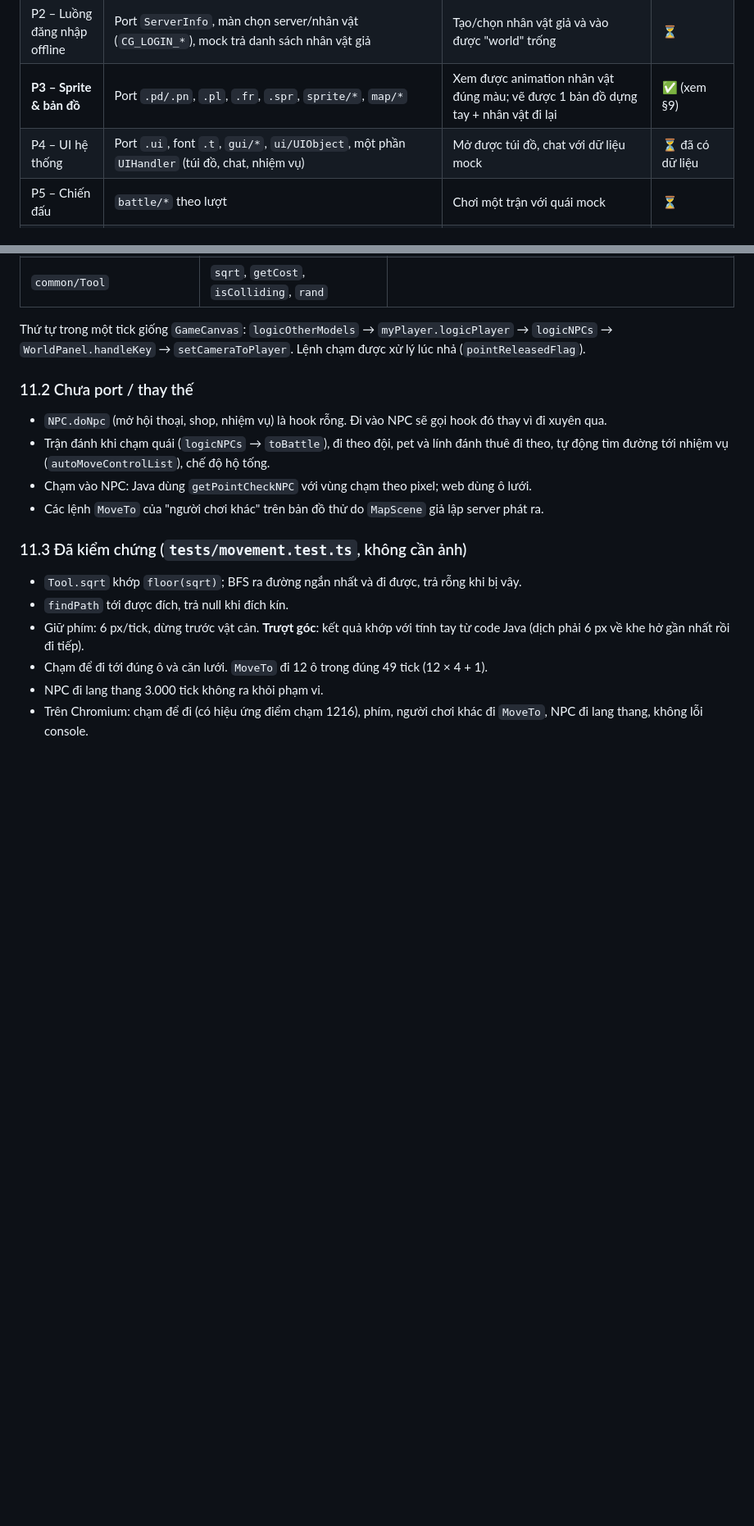
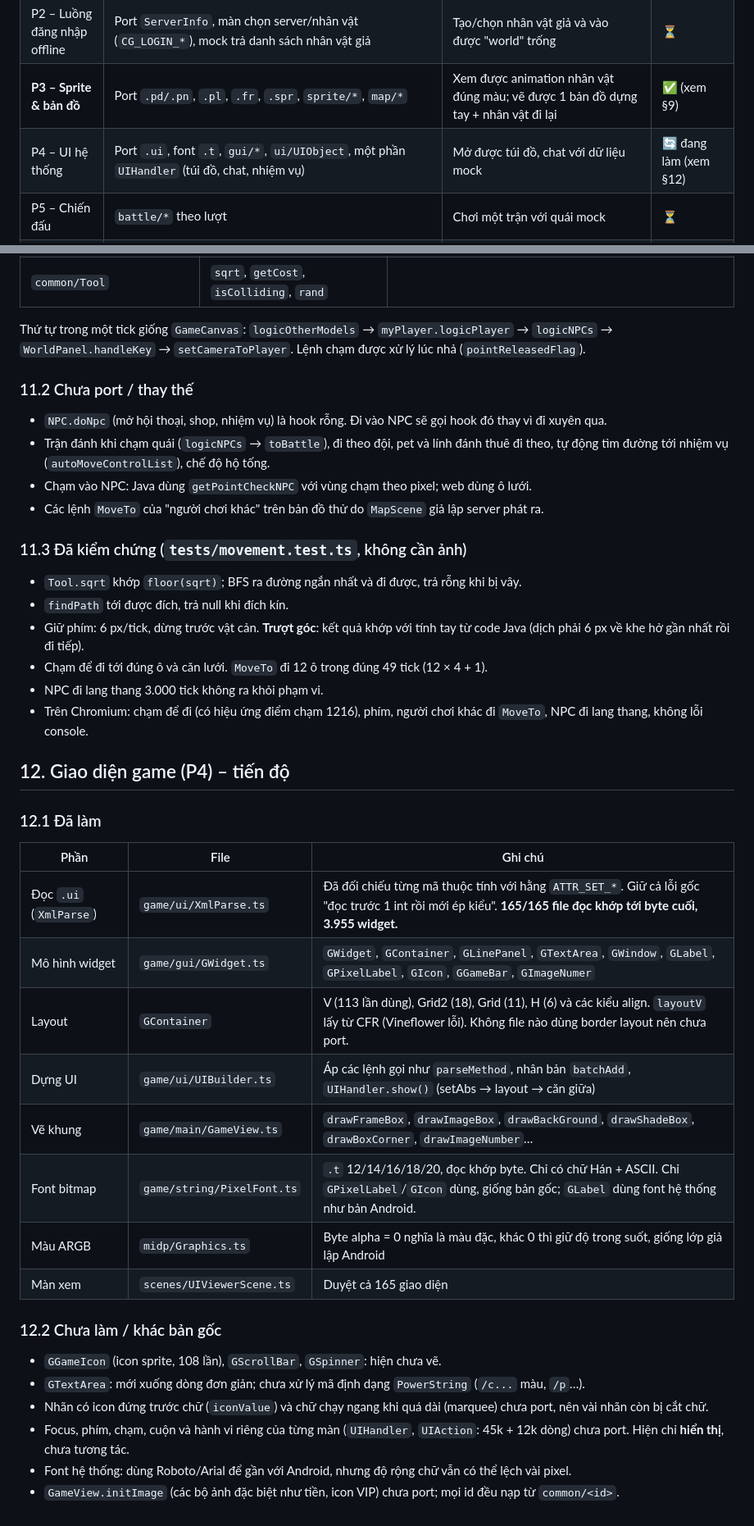
Before and after one commit to rinnef007/ClientPVTK, a Markdown page: SPEC.md, 2 parts joined by grey strips. Shown at 82% size. Rendered like a GitHub page; blank space fills up the shorter version.

```diff
--- a/SPEC.md
+++ b/SPEC.md
@@ -147,7 +147,7 @@ public/assets/       – (gitignored) ảnh nạp bằng import-assets
 | **P1 – Nền tảng** | Vite/TS, shim MIDP, Message/FrameDecoder/SocketClient, mock server, import ảnh, các màn Splash, Menu, Asset Viewer, Net Test | `npm test` pass; `npm run dev` + `npm run mock` → Net Test kết nối, gửi/nhận heartbeat; Asset Viewer duyệt được ảnh | ✅ làm trong commit này |
 | P2 – Luồng đăng nhập offline | Port `ServerInfo`, màn chọn server/nhân vật (`CG_LOGIN_*`), mock trả danh sách nhân vật giả | Tạo/chọn nhân vật giả và vào được "world" trống | ⏳ |
 | **P3 – Sprite & bản đồ** | Port `.pd/.pn`, `.pl`, `.fr`, `.spr`, `sprite/*`, `map/*` | Xem được animation nhân vật đúng màu; vẽ được 1 bản đồ dựng tay + nhân vật đi lại | ✅ (xem §9) |
-| P4 – UI hệ thống | Port `.ui`, font `.t`, `gui/*`, `ui/UIObject`, một phần `UIHandler` (túi đồ, chat, nhiệm vụ) | Mở được túi đồ, chat với dữ liệu mock | ⏳ đã có dữ liệu |
+| P4 – UI hệ thống | Port `.ui`, font `.t`, `gui/*`, `ui/UIObject`, một phần `UIHandler` (túi đồ, chat, nhiệm vụ) | Mở được túi đồ, chat với dữ liệu mock | 🔄 đang làm (xem §12) |
 | P5 – Chiến đấu | `battle/*` theo lượt | Chơi một trận với quái mock | ⏳ |
 | P6 – Hoàn thiện | Âm thanh, lưu cài đặt (`localStorage` thay RMS), mobile touch, PWA | Lighthouse PWA, chơi được trên điện thoại | ⏳ |
 
@@ -271,3 +271,25 @@ Thứ tự trong một tick giống `GameCanvas`: `logicOtherModels` → `myPlay
 - NPC đi lang thang 3.000 tick không ra khỏi phạm vi.
 - Trên Chromium: chạm để đi (có hiệu ứng điểm chạm 1216), phím, người chơi khác đi `MoveTo`, NPC đi lang
   thang, không lỗi console.
+
+## 12. Giao diện game (P4) – tiến độ
+
+### 12.1 Đã làm
+| Phần | File | Ghi chú |
+|------|------|---------|
+| Đọc `.ui` (`XmlParse`) | `game/ui/XmlParse.ts` | Đã đối chiếu từng mã thuộc tính với hằng `ATTR_SET_*`. Giữ cả lỗi gốc "đọc trước 1 int rồi mới ép kiểu". **165/165 file đọc khớp tới byte cuối, 3.955 widget.** |
+| Mô hình widget | `game/gui/GWidget.ts` | `GWidget`, `GContainer`, `GLinePanel`, `GTextArea`, `GWindow`, `GLabel`, `GPixelLabel`, `GIcon`, `GGameBar`, `GImageNumer` |
+| Layout | `GContainer` | V (113 lần dùng), Grid2 (18), Grid (11), H (6) và các kiểu align. `layoutV` lấy từ CFR (Vineflower lỗi). Không file nào dùng border layout nên chưa port. |
+| Dựng UI | `game/ui/UIBuilder.ts` | Áp các lệnh gọi như `parseMethod`, nhân bản `batchAdd`, `UIHandler.show()` (setAbs → layout → căn giữa) |
+| Vẽ khung | `game/main/GameView.ts` | `drawFrameBox`, `drawImageBox`, `drawBackGround`, `drawShadeBox`, `drawBoxCorner`, `drawImageNumber`… |
+| Font bitmap | `game/string/PixelFont.ts` | `.t` 12/14/16/18/20, đọc khớp byte. Chỉ có chữ Hán + ASCII. Chỉ `GPixelLabel`/`GIcon` dùng, giống bản gốc; `GLabel` dùng font hệ thống như bản Android. |
+| Màu ARGB | `midp/Graphics.ts` | Byte alpha = 0 nghĩa là màu đặc, khác 0 thì giữ độ trong suốt, giống lớp giả lập Android |
+| Màn xem | `scenes/UIViewerScene.ts` | Duyệt cả 165 giao diện |
+
+### 12.2 Chưa làm / khác bản gốc
+- `GGameIcon` (icon sprite, 108 lần), `GScrollBar`, `GSpinner`: hiện chưa vẽ.
+- `GTextArea`: mới xuống dòng đơn giản; chưa xử lý mã định dạng `PowerString` (`/c...` màu, `/p`…).
+- Nhãn có icon đứng trước chữ (`iconValue`) và chữ chạy ngang khi quá dài (marquee) chưa port, nên vài nhãn còn bị cắt chữ.
+- Focus, phím, chạm, cuộn và hành vi riêng của từng màn (`UIHandler`, `UIAction`: 45k + 12k dòng) chưa port. Hiện chỉ **hiển thị**, chưa tương tác.
+- Font hệ thống: dùng Roboto/Arial để gần với Android, nhưng độ rộng chữ vẫn có thể lệch vài pixel.
+- `GameView.initImage` (các bộ ảnh đặc biệt như tiền, icon VIP) chưa port; mọi id đều nạp từ `common/<id>`.
```
Also changed, not shown: README.md (+2 -0 lines).
